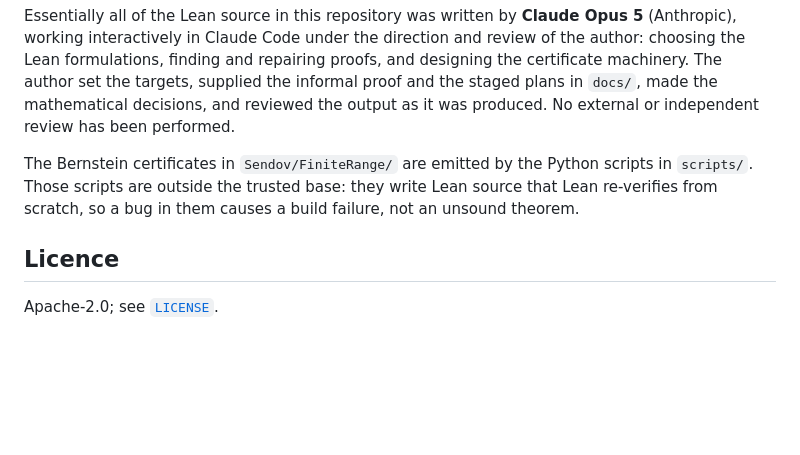
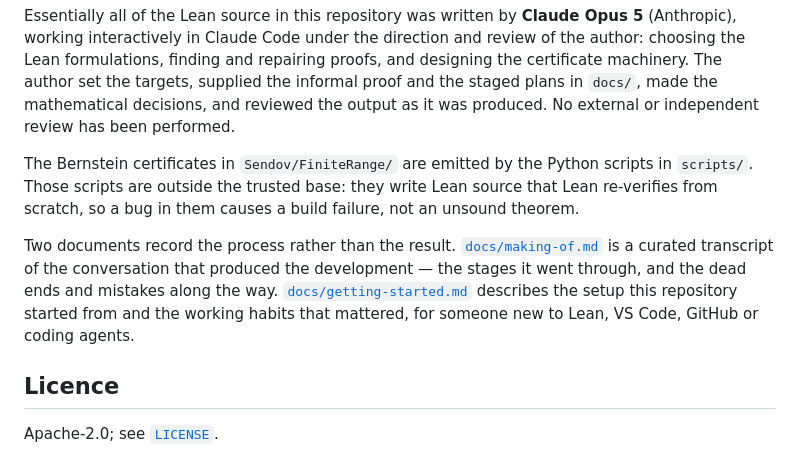
Before and after one commit to Beneficial-AI-Foundation/sendov, a Markdown page: README.md, the part around the change. Drawn GitHub-style; blank space fills up the shorter version.

```diff
--- a/README.md
+++ b/README.md
@@ -248,6 +248,13 @@ The Bernstein certificates in `Sendov/FiniteRange/` are emitted by the Python sc
 `scripts/`. Those scripts are outside the trusted base: they write Lean source that Lean
 re-verifies from scratch, so a bug in them causes a build failure, not an unsound theorem.
 
+Two documents record the process rather than the result.
+[`docs/making-of.md`](docs/making-of.md) is a curated transcript of the conversation that
+produced the development — the stages it went through, and the dead ends and mistakes along
+the way. [`docs/getting-started.md`](docs/getting-started.md) describes the setup this
+repository started from and the working habits that mattered, for someone new to Lean, VS Code,
+GitHub or coding agents.
+
 ## Licence
 
 Apache-2.0; see [`LICENSE`](LICENSE).
```
Also changed, not shown: docs/making-of.md (+55 -24 lines).
